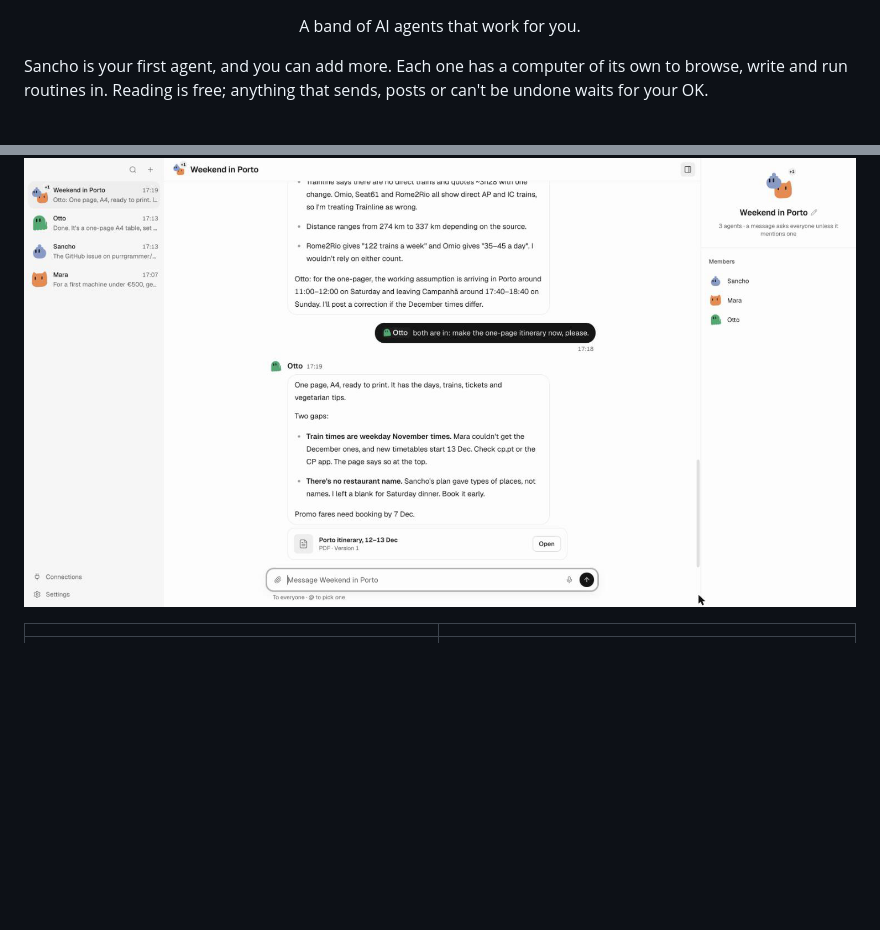
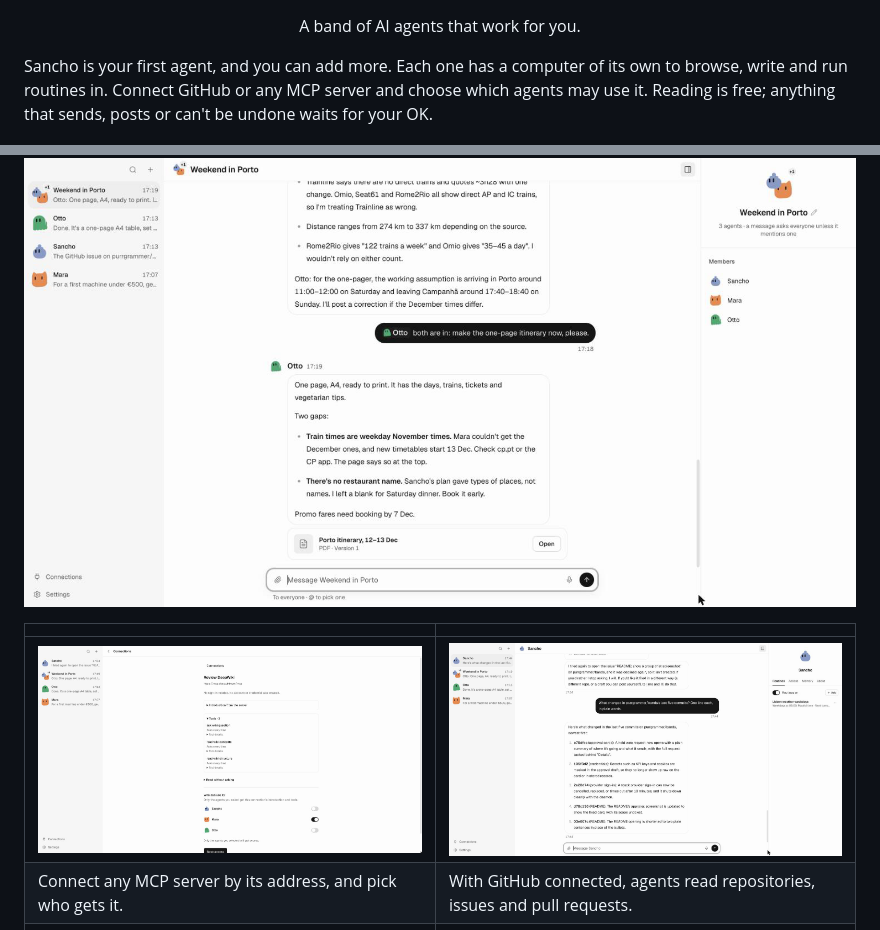
Before and after one commit to purrgrammer/banda, a Markdown page: README.md, 2 parts joined by grey strips. GitHub-like rendering; pictures changed too: docs/screenshots/connect.png (added), docs/screenshots/github.png (added); blank space fills up the shorter version.

Commit message:
docs: the README leads its gallery with connecting anything
Adding an MCP server by its address (its tools listed, access given to one agent) and an agent reading GitHub come
first, under the group chat; the intro says so in one sentence.

Co-Authored-By: Claude Opus 5.5 <noreply@anthropic.com>

```diff
--- a/README.md
+++ b/README.md
@@ -5,12 +5,15 @@
 <p align="center">A band of AI agents that work for you.</p>
 
 Sancho is your first agent, and you can add more. Each one has a computer of its own to browse, write and run
-routines in. Reading is free; anything that sends, posts or can't be undone waits for your OK.
+routines in. Connect GitHub or any MCP server and choose which agents may use it. Reading is free; anything that
+sends, posts or can't be undone waits for your OK.
 
 ![A group chat: Mara finds the trains, Sancho plans the food, and Otto turns both into a printable itinerary](docs/screenshots/group.png)
 
 | | |
 |---|---|
+| ![Adding an MCP server: its tools listed, and access given to Mara only](docs/screenshots/connect.png) | ![Sancho reads the last five commits on GitHub and says what changed](docs/screenshots/github.png) |
+| Connect any MCP server by its address, and pick who gets it. | With GitHub connected, agents read repositories, issues and pull requests. |
 | ![Sancho asks before opening a GitHub issue, showing exactly what will be sent](docs/screenshots/approval.png) | ![Sancho asks to set up a routine that runs every weekday at 8:00](docs/screenshots/routine.png) |
 | Before it writes, it shows you the exact repository, title and text. | A routine wakes an agent on a schedule. |
 | ![Sancho's browser, live, reading Wikipedia's article on Porto](docs/screenshots/browser.png) | ![A printable comparison page Otto made from Mara's research](docs/screenshots/page.png) |
```
